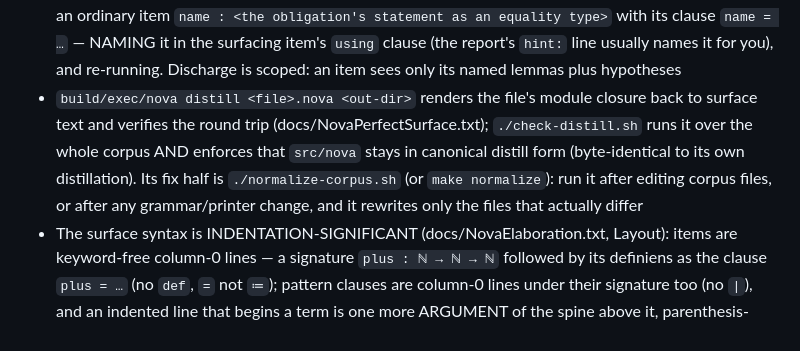
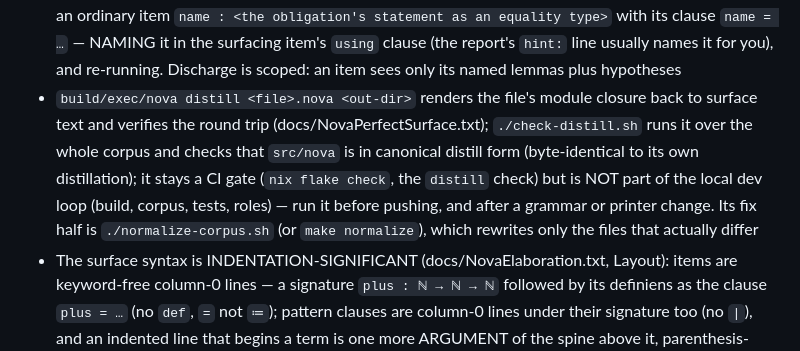
Before and after one commit to Russoul/Nova, a Markdown page: CLAUDE.md, the part around the change. GitHub-like rendering.

Commit message:
The distill round trip leaves the local dev loop, stays a CI gate
check-distill.sh remains the flake's distill check (nix flake check,
CI). Locally the loop is build, corpus, tests, roles; the round trip
is run before pushing and after a grammar or printer change.

```diff
--- a/CLAUDE.md
+++ b/CLAUDE.md
@@ -2,7 +2,7 @@
 * There is also a Nix flake mirroring `pack.toml`'s pins: `nix build` (the `nova` executable), `nix flake check` (every CI gate), `nix develop` (a shell where `idris2 --build nova.ipkg` works directly). The gate scripts take `NOVA_BIN` / `NOVA_TESTS_BIN` / `NOVA_LSP_BIN` to reuse already-built executables instead of invoking pack
 * Use `./test.sh` to run the test suite (passes the required `PATH_TO_SELF` argument automatically); extra golden framework flags (e.g. `--only ty-pi`) can be appended
 * To check a Nova surface file, run `build/exec/nova elab <file>.nova` (after `pack build nova.ipkg`): a file is accepted iff the run ends with zero obligations; discharge an obligation by prepending a lemma — an ordinary item `name : <the obligation's statement as an equality type>` with its clause `name = …` — NAMING it in the surfacing item's `using` clause (the report's `hint:` line usually names it for you), and re-running. Discharge is scoped: an item sees only its named lemmas plus hypotheses
-* `build/exec/nova distill <file>.nova <out-dir>` renders the file's module closure back to surface text and verifies the round trip (docs/NovaPerfectSurface.txt); `./check-distill.sh` runs it over the whole corpus AND enforces that `src/nova` stays in canonical distill form (byte-identical to its own distillation). Its fix half is `./normalize-corpus.sh` (or `make normalize`): run it after editing corpus files, or after any grammar/printer change, and it rewrites only the files that actually differ
+* `build/exec/nova distill <file>.nova <out-dir>` renders the file's module closure back to surface text and verifies the round trip (docs/NovaPerfectSurface.txt); `./check-distill.sh` runs it over the whole corpus and checks that `src/nova` is in canonical distill form (byte-identical to its own distillation); it stays a CI gate (`nix flake check`, the `distill` check) but is NOT part of the local dev loop (build, corpus, tests, roles) — run it before pushing, and after a grammar or printer change. Its fix half is `./normalize-corpus.sh` (or `make normalize`), which rewrites only the files that actually differ
 * The surface syntax is INDENTATION-SIGNIFICANT (docs/NovaElaboration.txt, Layout): items are keyword-free column-0 lines — a signature `plus : ℕ → ℕ → ℕ` followed by its definiens as the clause `plus = …` (no `def`, `=` not `≔`); pattern clauses are column-0 lines under their signature too (no `|`), and an indented line that begins a term is one more ARGUMENT of the spine above it, parenthesis-free (`ℕ-elim` ⏎ `  x. motive` ⏎ `  z` ⏎ `  k ih. step` ⏎ `  n`)
 * The corpus in `src/nova/` is a TREE, and its directories ARE namespace segments: a module's dotted name is its path from `src/nova` (`src/nova/Real/mul.nova` is the module `Real.mul`; `import Real.mul`, entries `Real.mul.x`). The marker file `src/nova/nova.root` is what imports resolve against — the nearest such marker above the file being elaborated — so a nested module elaborates standalone (and under the LSP) exactly as it does inside `src/nova/all.nova`, which imports every module. Groups: `Core/` (equality, prop, id, uip, …), `Lang/` (one language feature per file), `Qiit/`, `Codata/`, `Algebra/`, and the ℕ → ℤ → ℚ → ℝ tower as a base module beside its own directory (`Natural.nova` + `Natural/`, likewise `Int`, `Rat`, `Real`). NOTE `Nat`, `Set`, `Prop`, `Void` and `Unit` are reserved words and cannot be path segments — that is why the ℕ group is `Natural`
 * The theory and its implementation are specified in `docs/`: `NovaFoundation.txt` (the type theory — sole source of truth; official reading intrinsic, semantics the setoid model), `NovaModel.txt` (the standard meta-circular model: the setoid model's code layer), `NovaKernel.txt` (the trusted kernel, rule by rule), `NovaElaboration.txt` (surface syntax + elaborator), `NovaPipeline.txt` (the trust architecture), `NovaPerfectSurface.txt` (the perfect (elaborator, printer) pairing: the distill printer, round-trip contract, sugar tiers). Read the relevant spec before the Idris sources — every function mirrors a documented rule
```
